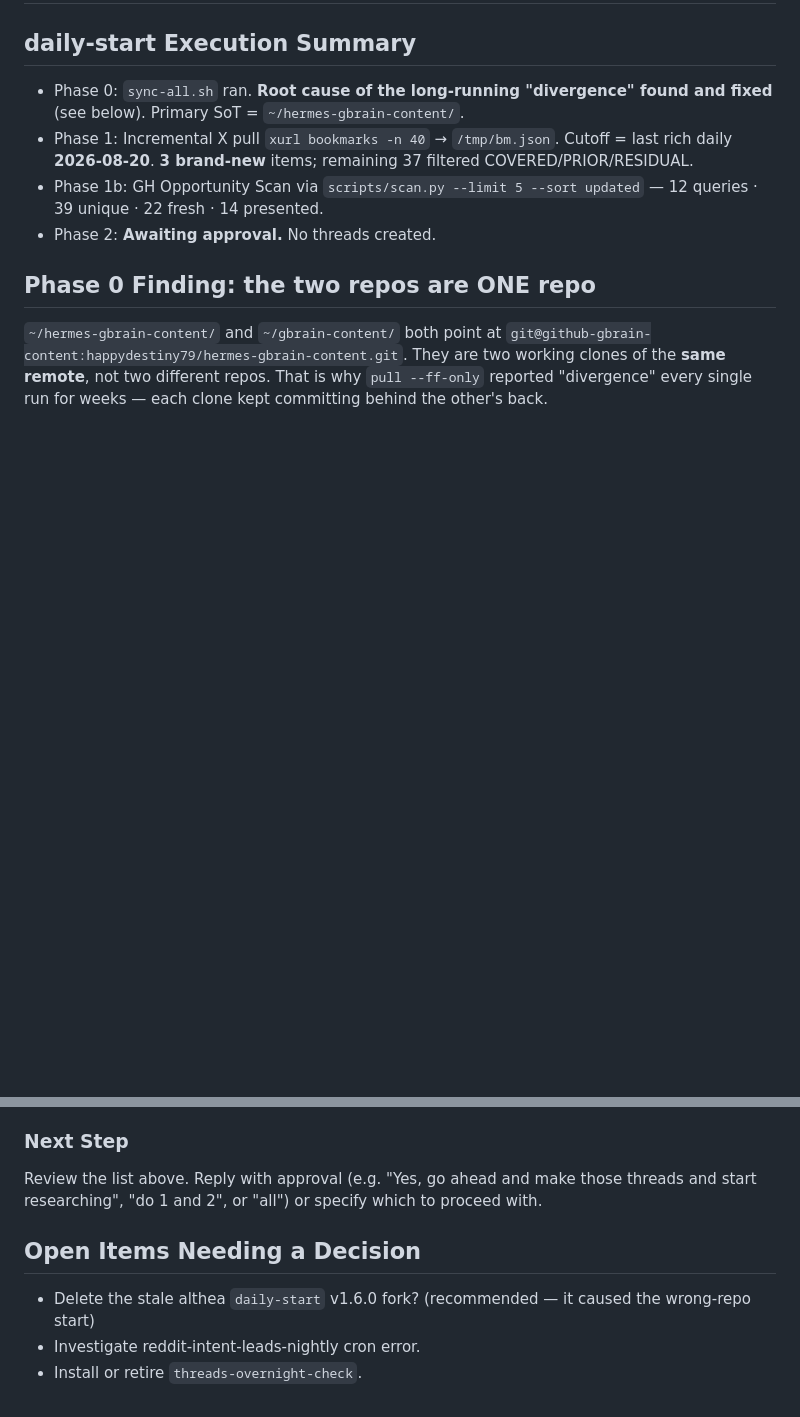
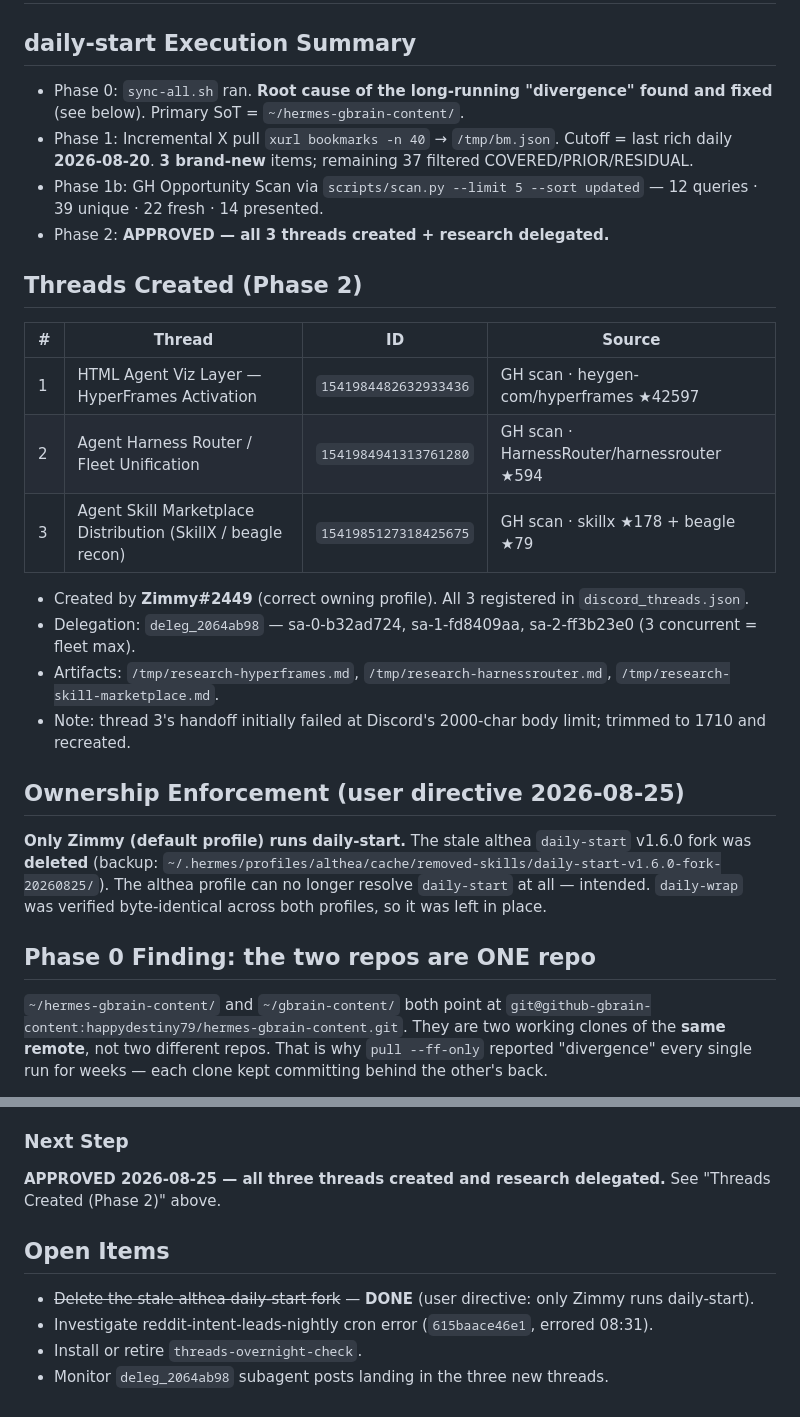
Before and after one commit to happydestiny79/gbrain-daily, a Markdown page: 2026-08-25.md, 2 parts joined by grey strips. GitHub-like rendering; blank space fills up the shorter version.

Commit message:
Daily page: 2026-08-25 (Phase 2 approved)

```diff
--- a/2026-08-25.md
+++ b/2026-08-25.md
@@ -4,7 +4,22 @@
 - Phase 0: `sync-all.sh` ran. **Root cause of the long-running "divergence" found and fixed** (see below). Primary SoT = `~/hermes-gbrain-content/`.
 - Phase 1: Incremental X pull `xurl bookmarks -n 40` → `/tmp/bm.json`. Cutoff = last rich daily **2026-08-20**. **3 brand-new** items; remaining 37 filtered COVERED/PRIOR/RESIDUAL.
 - Phase 1b: GH Opportunity Scan via `scripts/scan.py --limit 5 --sort updated` — 12 queries · 39 unique · 22 fresh · 14 presented.
-- Phase 2: **Awaiting approval.** No threads created.
+- Phase 2: **APPROVED — all 3 threads created + research delegated.**
+
+## Threads Created (Phase 2)
+| # | Thread | ID | Source |
+| --- | --- | --- | --- |
+| 1 | HTML Agent Viz Layer — HyperFrames Activation | `1541984482632933436` | GH scan · heygen-com/hyperframes ★42597 |
+| 2 | Agent Harness Router / Fleet Unification | `1541984941313761280` | GH scan · HarnessRouter/harnessrouter ★594 |
+| 3 | Agent Skill Marketplace Distribution (SkillX / beagle recon) | `1541985127318425675` | GH scan · skillx ★178 + beagle ★79 |
+
+- Created by **Zimmy#2449** (correct owning profile). All 3 registered in `discord_threads.json`.
+- Delegation: `deleg_2064ab98` — sa-0-b32ad724, sa-1-fd8409aa, sa-2-ff3b23e0 (3 concurrent = fleet max).
+- Artifacts: `/tmp/research-hyperframes.md`, `/tmp/research-harnessrouter.md`, `/tmp/research-skill-marketplace.md`.
+- Note: thread 3's handoff initially failed at Discord's 2000-char body limit; trimmed to 1710 and recreated.
+
+## Ownership Enforcement (user directive 2026-08-25)
+**Only Zimmy (default profile) runs daily-start.** The stale althea `daily-start` v1.6.0 fork was **deleted** (backup: `~/.hermes/profiles/althea/cache/removed-skills/daily-start-v1.6.0-fork-20260825/`). The althea profile can no longer resolve `daily-start` at all — intended. `daily-wrap` was verified byte-identical across both profiles, so it was left in place.
 
 ## Phase 0 Finding: the two repos are ONE repo
 `~/hermes-gbrain-content/` and `~/gbrain-content/` both point at `git@github-gbrain-content:happydestiny79/hermes-gbrain-content.git`. They are two working clones of the **same remote**, not two different repos. That is why `pull --ff-only` reported "divergence" every single run for weeks — each clone kept committing behind the other's back.
@@ -88,9 +103,10 @@ PRIOR/RESIDUAL (in feed, previously folded): Three.js "delete Godot", Kimi K3 an
 - **#1 unshipped commercial item: unchanged — Skills Harvest batch #1 (~48 days).**
 
 ### Next Step
-Review the list above. Reply with approval (e.g. "Yes, go ahead and make those threads and start researching", "do 1 and 2", or "all") or specify which to proceed with.
+**APPROVED 2026-08-25 — all three threads created and research delegated.** See "Threads Created (Phase 2)" above.
 
-## Open Items Needing a Decision
-- Delete the stale althea `daily-start` v1.6.0 fork? (recommended — it caused the wrong-repo start)
-- Investigate reddit-intent-leads-nightly cron error.
+## Open Items
+- ~~Delete the stale althea daily-start fork~~ — **DONE** (user directive: only Zimmy runs daily-start).
+- Investigate reddit-intent-leads-nightly cron error (`615baace46e1`, errored 08:31).
 - Install or retire `threads-overnight-check`.
+- Monitor `deleg_2064ab98` subagent posts landing in the three new threads.
```
